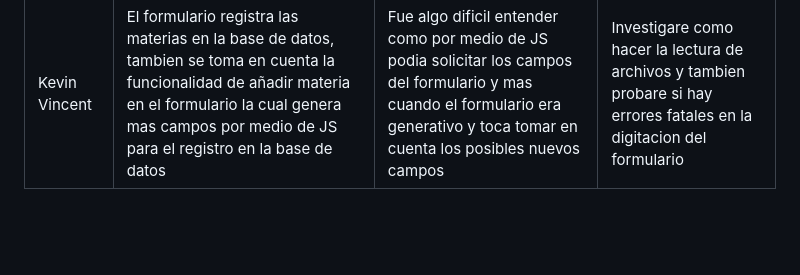
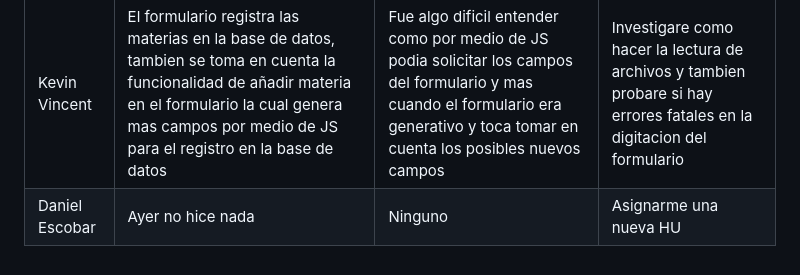
Before and after one commit to SamuelGutierrez24/Proyecto_Integrador1-StudentsManagement, a Markdown page: MarkdownDaily.md, the part around the change. Rendered like a GitHub page; blank space fills up the shorter version.

Commit message:
Docs: Daily (05/10/23)-Daniel Escobar

```diff
--- a/MarkdownDaily.md
+++ b/MarkdownDaily.md
@@ -136,3 +136,4 @@
 |Nombre|¿Que hice ayer?|¿Que Problemas Tuve?|¿Que haré hoy?|
 |---|---|---|---|
 |Kevin Vincent | El formulario registra las materias en la base de datos, tambien se toma en cuenta la funcionalidad de añadir materia en el formulario la cual genera mas campos por medio de JS para el registro en la base de datos| Fue algo dificil entender como por medio de JS podia solicitar los campos del formulario y mas cuando el formulario era generativo y toca tomar en cuenta los posibles nuevos campos | Investigare como hacer la lectura de archivos y tambien probare si hay errores fatales en la digitacion del formulario |
+|Daniel Escobar|Ayer no hice nada| Ninguno |Asignarme una nueva HU|
```
